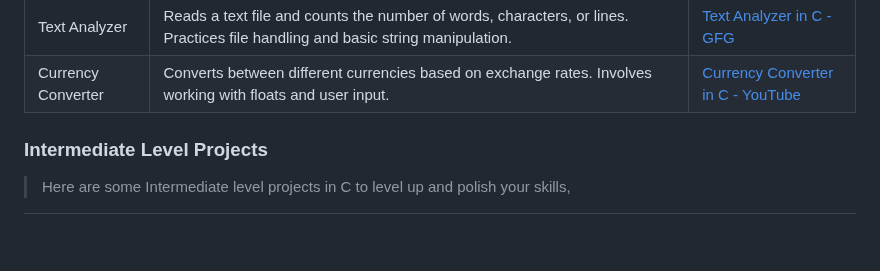
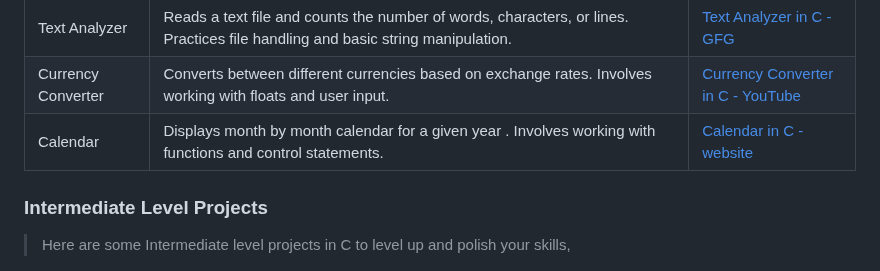
Before and after one commit to jfmartinz/ResourceHub, a Markdown page: Programming Languages/C/readme.md, the part around the change. Drawn GitHub-style; blank space fills up the shorter version.

Commit message:
added calendar project in c
implements a simple calendar which displays day and date of every month of given year

```diff
--- a/Programming Languages/C/readme.md
+++ b/Programming Languages/C/readme.md
@@ -558,6 +558,11 @@ This section serves as a curated collection of valuable resources for learning a
             <td>Converts between different currencies based on exchange rates. Involves working with floats and user input.</td>
             <td><a href="https://www.youtube.com/watch?v=zm0oEZiH16A" >Currency Converter in C - YouTube</a></td>
         </tr>
+        <tr>
+            <td>Calendar</td>
+            <td>Displays month by month calendar for a given year . Involves working with functions and control statements.</td>
+            <td><a href="https://www.geeksforgeeks.org/c-program-to-display-month-by-month-calendar-for-a-given-year/">Calendar in C - website</a></td>
+        </tr>
     </table>
 
 ### Intermediate Level Projects
```
